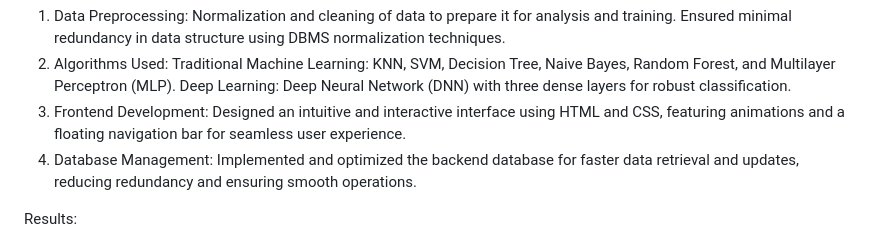
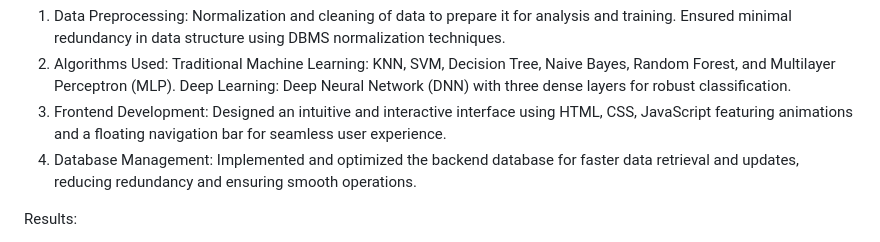
Before and after one commit to NyemaanCodes/Identifying-Fake-Job-Postings, a Markdown page: README.md, the part around the change. Drawn GitHub-style.

```diff
--- a/README.md
+++ b/README.md
@@ -26,7 +26,7 @@ Approach Taken:
     Traditional Machine Learning: KNN, SVM, Decision Tree, Naive Bayes, Random Forest, and Multilayer Perceptron (MLP).
     Deep Learning: Deep Neural Network (DNN) with three dense layers for robust classification.
   3. Frontend Development:
-    Designed an intuitive and interactive interface using HTML and CSS, featuring animations and a floating navigation bar for seamless user experience.
+    Designed an intuitive and interactive interface using HTML, CSS, JavaScript featuring animations and a floating navigation bar for seamless user experience.
   4. Database Management:
     Implemented and optimized the backend database for faster data retrieval and updates, reducing redundancy and ensuring smooth operations.
 
```
